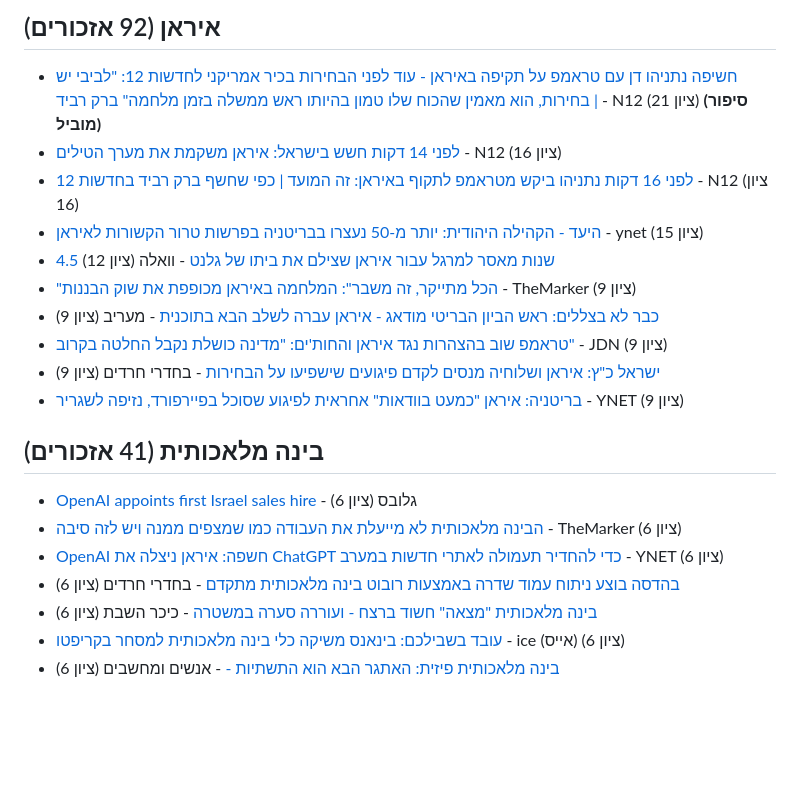
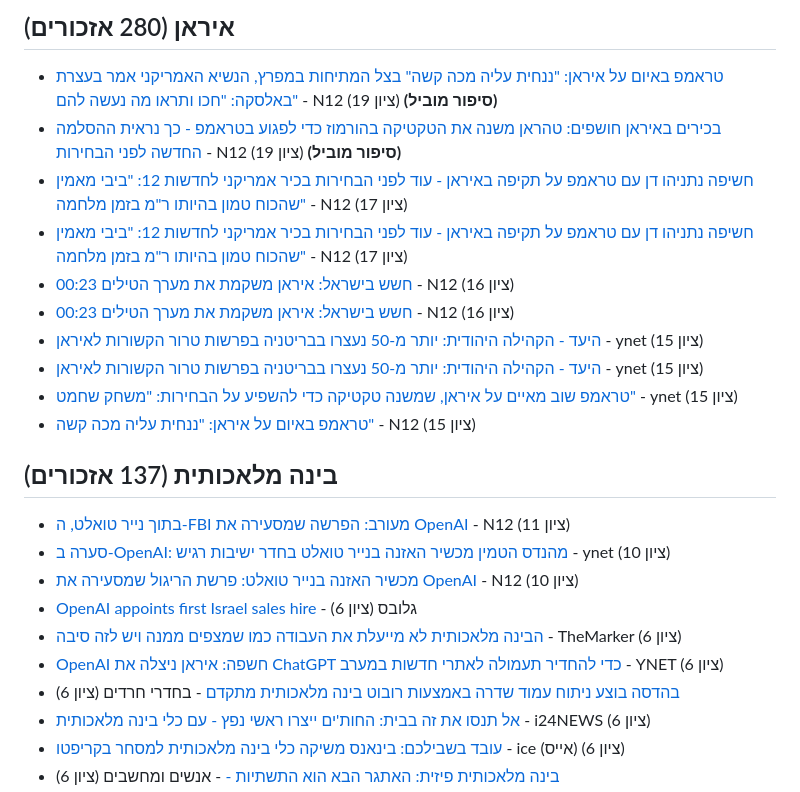
Before and after one commit to workjon730/il-media-tracker, a Markdown page: digests/2026-10-14-בוקר.md, the part around one of its changes. GitHub-like rendering; blank space fills up the shorter version.

Commit message:
digest: 2026-10-14 09:55 UTC

```diff
--- a/digests/2026-10-14-בוקר.md
+++ b/digests/2026-10-14-בוקר.md
@@ -3,21 +3,24 @@
 
-## איראן (92 אזכורים)
-- [חשיפה נתניהו דן עם טראמפ על תקיפה באיראן - עוד לפני הבחירות בכיר אמריקני לחדשות 12: "לביבי יש בחירות, הוא מאמין שהכוח שלו טמון בהיותו ראש ממשלה בזמן מלחמה" ברק רביד |](https://www.mako.co.il/news-world/2026_q4/Article-c140cb4aa1631a1027.htm) - N12 (ציון 21) **(סיפור מוביל)**
-- [לפני 14 דקות חשש בישראל: איראן משקמת את מערך הטילים](https://www.mako.co.il/news-shorts/2026-m10_w03/shorts-c177cb4aa1631a1027.htm) - N12 (ציון 16)
-- [לפני 16 דקות נתניהו ביקש מטראמפ לתקוף באיראן: זה המועד | כפי שחשף ברק רביד בחדשות 12](https://www.mako.co.il/news-shorts/2026-m10_w03/shorts-53e933ac04631a1026.htm) - N12 (ציון 16)
+## איראן (280 אזכורים)
+- [טראמפ באיום על איראן: "ננחית עליה מכה קשה" בצל המתיחות במפרץ, הנשיא האמריקני אמר בעצרת באלסקה: "חכו ותראו מה נעשה להם"](https://www.mako.co.il/news-world/2026_q4/Article-4d6fa471fe731a1026.htm) - N12 (ציון 19) **(סיפור מוביל)**
+- [בכירים באיראן חושפים: טהראן משנה את הטקטיקה בהורמוז כדי לפגוע בטראמפ - כך נראית ההסלמה החדשה לפני הבחירות](https://www.mako.co.il/news-world/2026_q4/Article-8b7e08ebb3931a1026.htm) - N12 (ציון 19) **(סיפור מוביל)**
+- [חשיפה נתניהו דן עם טראמפ על תקיפה באיראן - עוד לפני הבחירות בכיר אמריקני לחדשות 12: "ביבי מאמין שהכוח טמון בהיותו ר"מ בזמן מלחמה"](https://www.mako.co.il/news-world/2026_q4/Article-c140cb4aa1631a1027.htm) - N12 (ציון 17)
+- [חשיפה נתניהו דן עם טראמפ על תקיפה באיראן - עוד לפני הבחירות בכיר אמריקני לחדשות 12: "ביבי מאמין שהכוח טמון בהיותו ר"מ בזמן מלחמה"](https://www.mako.co.il/news-world/2026_q4/Article-c140cb4aa1631a1027.htm) - N12 (ציון 17)
+- [00:23 חשש בישראל: איראן משקמת את מערך הטילים](https://www.mako.co.il/news-shorts/2026-m10_w03/shorts-c177cb4aa1631a1027.htm) - N12 (ציון 16)
+- [00:23 חשש בישראל: איראן משקמת את מערך הטילים](https://www.mako.co.il/news-shorts/2026-m10_w03/shorts-c177cb4aa1631a1027.htm) - N12 (ציון 16)
 - [היעד - הקהילה היהודית: יותר מ-50 נעצרו בבריטניה בפרשות טרור הקשורות לאיראן](https://www.ynet.co.il/news/article/ryv11e2iime) - ynet (ציון 15)
-- [4.5 שנות מאסר למרגל עבור איראן שצילם את ביתו של גלנט](https://news.walla.co.il/item/3869240) - וואלה (ציון 12)
-- ["הכל מתייקר, זה משבר": המלחמה באיראן מכופפת את שוק הבננות](https://www.themarker.com/wallstreet/2026-10-13/ty-article/.premium/000001a1-343e-d362-a7b9-75becadb0000) - TheMarker (ציון 9)
-- [כבר לא בצללים: ראש הביון הבריטי מודאג - איראן עברה לשלב הבא בתוכנית](https://www.maariv.co.il/news/world/article-1376772) - מעריב (ציון 9)
-- [טראמפ שוב בהצהרות נגד איראן והחות'ים: "מדינה כושלת נקבל החלטה בקרוב"](https://news.google.com/rss/articles/CBMiS0FVX3lxTFBuRU8zVVAxNTdlZUtUaGZjNDMwUXpMVGg5QXFkNjRGVEdNa09XbjZGNTRpdktqZFBoT0w5emtOS3B1ZXVsLVN3d3J3dw?oc=5) - JDN (ציון 9)
-- [ישראל כ"ץ: איראן ושלוחיה מנסים לקדם פיגועים שישפיעו על הבחירות](https://news.google.com/rss/articles/CBMiS0FVX3lxTFBwekVzUW1scTdaMFRBTUlaV3lZd2lQTTNJb09vNDB5ZFR3NXN3dDNHam1IN0FETjM3akFXMzJUUUhHd1Ezc2cyWF92dw?oc=5) - בחדרי חרדים (ציון 9)
-- [בריטניה: איראן "כמעט בוודאות" אחראית לפיגוע שסוכל בפיירפורד, נזיפה לשגריר](https://news.google.com/rss/articles/CBMiWkFVX3lxTE1oUXp5U3JFTTVHbWNob3BCME04ZnFmQlBXaEZUTFBYejh3M3ZNM25rLWVMc18zYmZHMkpRMEFUNTRlaWdBTU8zMUdVeVpJS3Z5ckZDa1dsNDJ6dw?oc=5) - YNET (ציון 9)
+- [היעד - הקהילה היהודית: יותר מ-50 נעצרו בבריטניה בפרשות טרור הקשורות לאיראן](https://www.ynet.co.il/news/article/ryv11e2iime) - ynet (ציון 15)
+- [טראמפ שוב מאיים על איראן, שמשנה טקטיקה כדי להשפיע על הבחירות: "משחק שחמט"](https://www.ynet.co.il/news/article/hju31insgg) - ynet (ציון 15)
+- [טראמפ באיום על איראן: "ננחית עליה מכה קשה"](https://www.mako.co.il/news-world/2026_q4/Article-4d6fa471fe731a1026.htm) - N12 (ציון 15)
 
-## בינה מלאכותית (41 אזכורים)
+## בינה מלאכותית (137 אזכורים)
+- [בתוך נייר טואלט, ה-FBI מעורב: הפרשה שמסעירה את OpenAI](https://www.mako.co.il/news-world/2026_q4/Article-fffbb47799831a1026.htm) - N12 (ציון 11)
+- [סערה ב-OpenAI: מהנדס הטמין מכשיר האזנה בנייר טואלט בחדר ישיבות רגיש](https://www.ynet.co.il/news/article/rjznofnoge) - ynet (ציון 10)
+- [מכשיר האזנה בנייר טואלט: פרשת הריגול שמסעירה את OpenAI](https://www.mako.co.il/news-money/tech12/Article-fffbb47799831a1026.htm) - N12 (ציון 10)
 - [OpenAI appoints first Israel sales hire](https://en.globes.co.il/en/article-1001558087#utm_source=RSS) - גלובס (ציון 6)
 - [הבינה מלאכותית לא מייעלת את העבודה כמו שמצפים ממנה ויש לזה סיבה](https://www.themarker.com/wallstreet/2026-10-13/ty-article/.premium/000001a1-3427-d2f6-a3ed-36e70fca0000) - TheMarker (ציון 6)
 - [OpenAI חשפה: איראן ניצלה את ChatGPT כדי להחדיר תעמולה לאתרי חדשות במערב](https://news.google.com/rss/articles/CBMiakFVX3lxTE5UZzdTUk85ZENpZXktcHlTZnZ1Vk14alBHUWdoS2xXbWg1eVM2RUlrSkJzblM2b01XTFlxbks3LWo5SkVRdVplQjJoYWJZaF9yQTBoNXYwOHpvVmJCMTZVS2hJQUtoWDZQaVE?oc=5) - YNET (ציון 6)
 - [בהדסה בוצע ניתוח עמוד שדרה באמצעות רובוט בינה מלאכותית מתקדם](https://news.google.com/rss/articles/CBMiS0FVX3lxTFBzRE1qczFldzRQRFluQ001Q2NLZUN0UDVzV1JmZFFldzBvMWtUdFpzdk43cUlKNjVHWWQ1Q2oxQk9LYjFoU1JkS19BMA?oc=5) - בחדרי חרדים (ציון 6)
-- [בינה מלאכותית "מצאה" חשוד ברצח - ועוררה סערה במשטרה](https://news.google.com/rss/articles/CBMiU0FVX3lxTFBuckhSSHdkSV9kTF9kdFh0TExHVGU3ODRWejI1djhOX3ZqYUI4RTd5Q2JfT1Z4dzRqQ0plYmd6SUx4Z1RjTWVZSVV6OFhTd2d0Q1Bz?oc=5) - כיכר השבת (ציון 6)
+- [אל תנסו את זה בבית: החות'ים ייצרו ראשי נפץ - עם כלי בינה מלאכותית](https://news.google.com/rss/articles/CBMiekFVX3lxTE9rMVBKa2lHeXN1TFZmTFZkWUlqRnVQaGo4WkM3MlQ3SnphT241bENaaG1LazJPa2xCTGdSaGgxU2dRQ3ZxQlB6R0FYa3NuQk9KRXk3eHZ0T05ISjgtR19nUVozcm41MVQ1YU1wd1prLTZ4RHYydUZCSTZn?oc=5) - i24NEWS (ציון 6)
 - [עובד בשבילכם: בינאנס משיקה כלי בינה מלאכותית למסחר בקריפטו](https://news.google.com/rss/articles/CBMiXkFVX3lxTE9qa0x1YjhJTGpMZDlBYWd4WlRGaVFUSERhMzNVdENUakVDZW96TlF2dFFZSVo2R0dJLTlKZEIzOGtBNHhvUzNERjF3SVBjUjhRUmRxbk1GWlNoWW5ValE?oc=5) - ice (אייס) (ציון 6)
 - [בינה מלאכותית פיזית: האתגר הבא הוא התשתיות -](https://news.google.com/rss/articles/CBMiTkFVX3lxTE50Z2N3RU9jWUFXMFNMa2FDX0xQaTNnODd0QzBPWHRleGlPZkZPT1JfbG1fMWxxSUhucm93TWdzNVlveEhPMFpkcjU0MjRfdw?oc=5) - אנשים ומחשבים (ציון 6)
```
Also changed, not shown: other parts of digests/2026-10-14-בוקר.md (+2 -5 lines).
